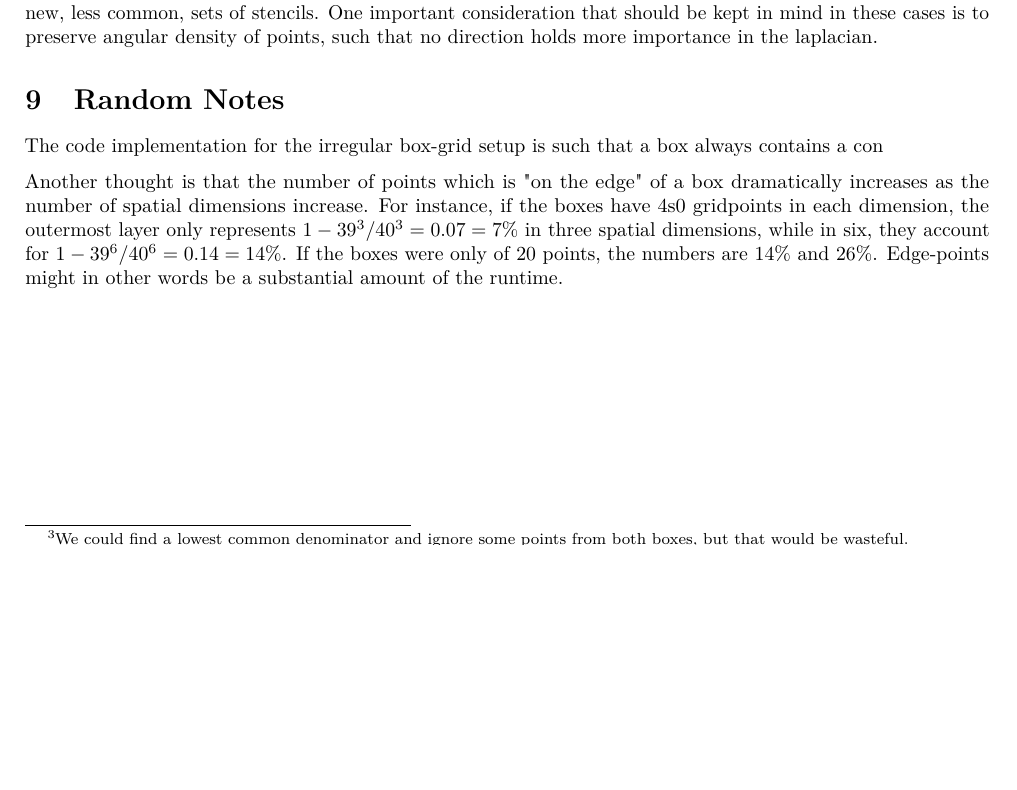
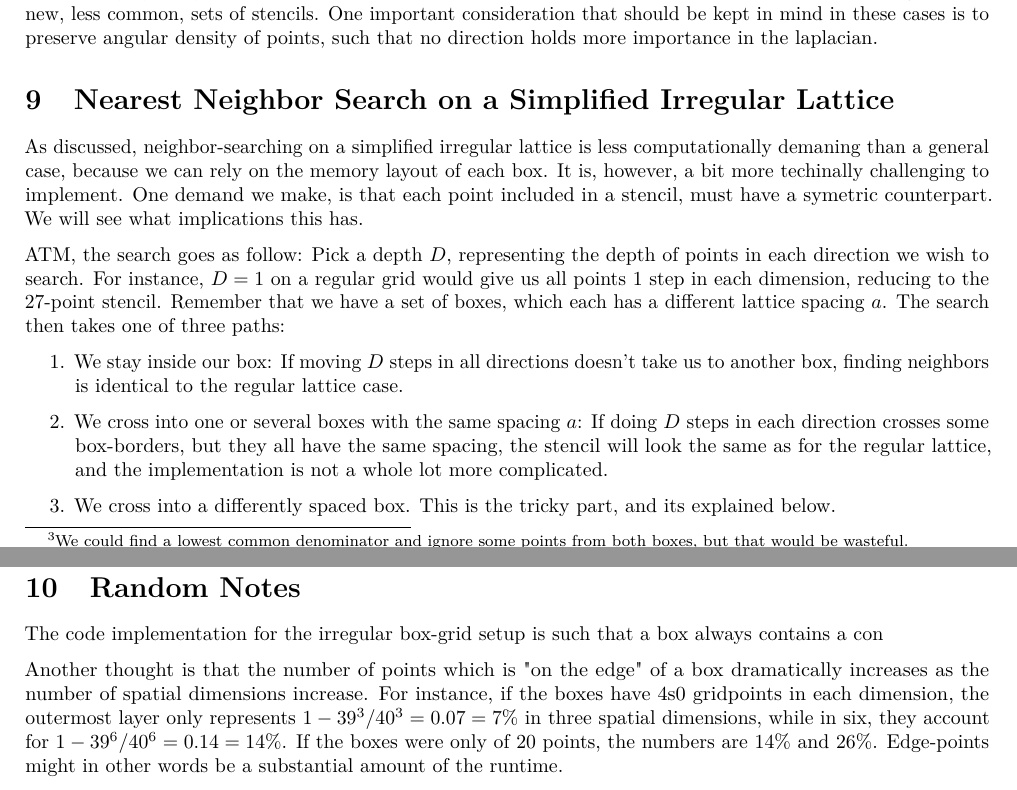
Before and after one commit to jgslunde/Lanczos, a LaTeX document (Writeup/notes.tex): part of page 8 of 8 before the commit and two parts of pages 8 and 10 of 10 after it, the two joined at a grey line, cut so that both start at the same text, the shorter picture padded with empty space. Compiled offline with pdfLaTeX.

Commit message:
added some notes on on/off-grid and neighbor search

```diff
--- a/Writeup/notes.tex
+++ b/Writeup/notes.tex
@@ -304,3 +304,13 @@ When the points have 90 rotational symetry, we can construct all the common sten
 
 
 
+
+\section{Nearest Neighbor Search on a Simplified Irregular Lattice}
+As discussed, neighbor-searching on a simplified irregular lattice is less computationally demaning than a general case, because we can rely on the memory layout of each box. It is, however, a bit more techinally challenging to implement. One demand we make, is that each point included in a stencil, must have a symetric counterpart. We will see what implications this has.
+
+ATM, the search goes as follow: Pick a depth $D$, representing the depth of points in each direction we wish to search. For instance, $D=1$ on a regular grid would give us all points 1 step in each dimension, reducing to the 27-point stencil. Remember that we have a set of boxes, which each has a different lattice spacing $a$. The search then takes one of three paths:
+\begin{enumerate}
+    \item We stay inside our box: If moving $D$ steps in all directions doesn't take us to another box, finding neighbors is identical to the regular lattice case.
+    \item We cross into one or several boxes with the same spacing $a$: If doing $D$ steps in each direction crosses some box-borders, but they all have the same spacing, the stencil will look the same as for the regular lattice, and the implementation is not a whole lot more complicated.
+    \item We cross into a differently spaced box. This is the tricky part, and its explained below.
+\end{enumerate}
```
Also changed, not shown: Writeup/notes.pdf, Writeup/notes.tex (18 more changed lines).
